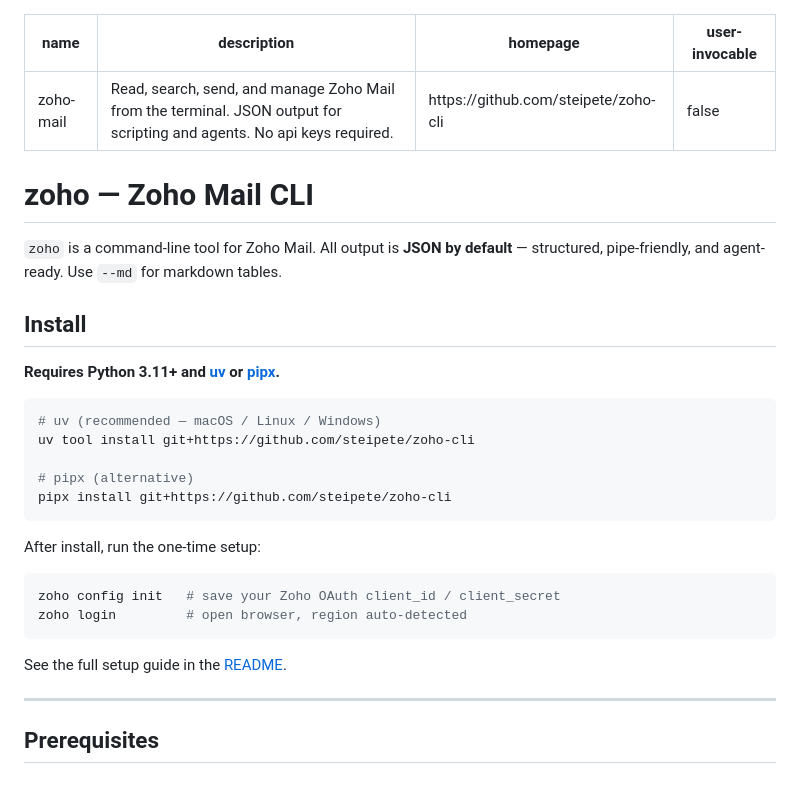
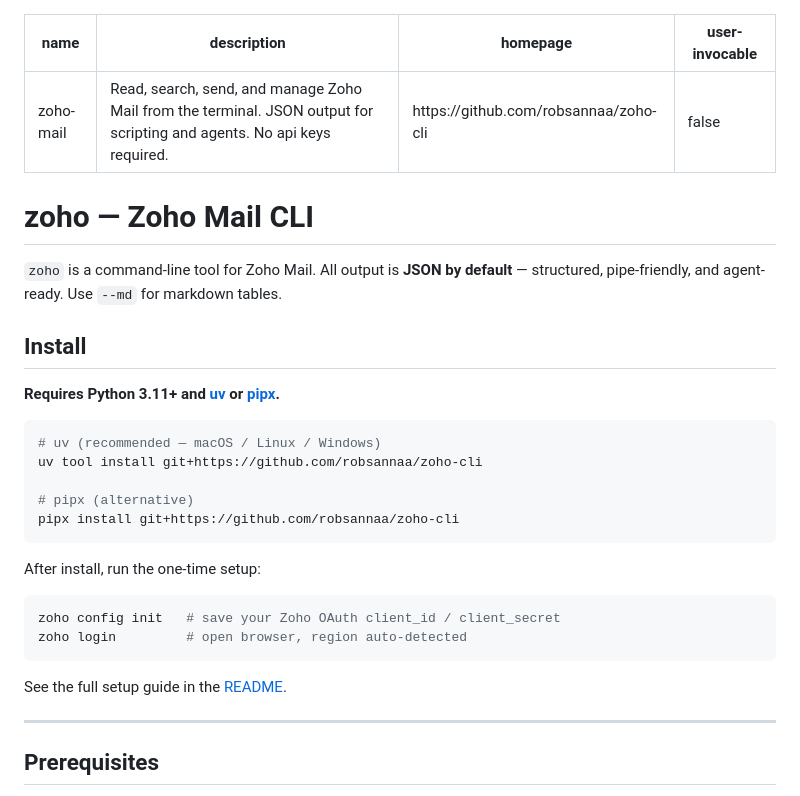
Before and after one commit to robsannaa/zoho-cli, a Markdown page: skill/SKILL.md, the part around one of its changes. Rendered like a GitHub page.

````diff
--- a/skill/SKILL.md
+++ b/skill/SKILL.md
@@ -1,7 +1,7 @@
 ---
 name: zoho-mail
 description: Read, search, send, and manage Zoho Mail from the terminal. JSON output for scripting and agents. No api keys required.
-homepage: https://github.com/steipete/zoho-cli
+homepage: https://github.com/robsannaa/zoho-cli
 user-invocable: false
 ---
 
@@ -15,10 +15,10 @@ user-invocable: false
 
 ```bash
 # uv (recommended — macOS / Linux / Windows)
-uv tool install git+https://github.com/steipete/zoho-cli
+uv tool install git+https://github.com/robsannaa/zoho-cli
 
 # pipx (alternative)
-pipx install git+https://github.com/steipete/zoho-cli
+pipx install git+https://github.com/robsannaa/zoho-cli
 ```
 
 After install, run the one-time setup:
````
Also changed, not shown: other parts of skill/SKILL.md (+1 -1 lines), README.md (+5 -2 lines).
